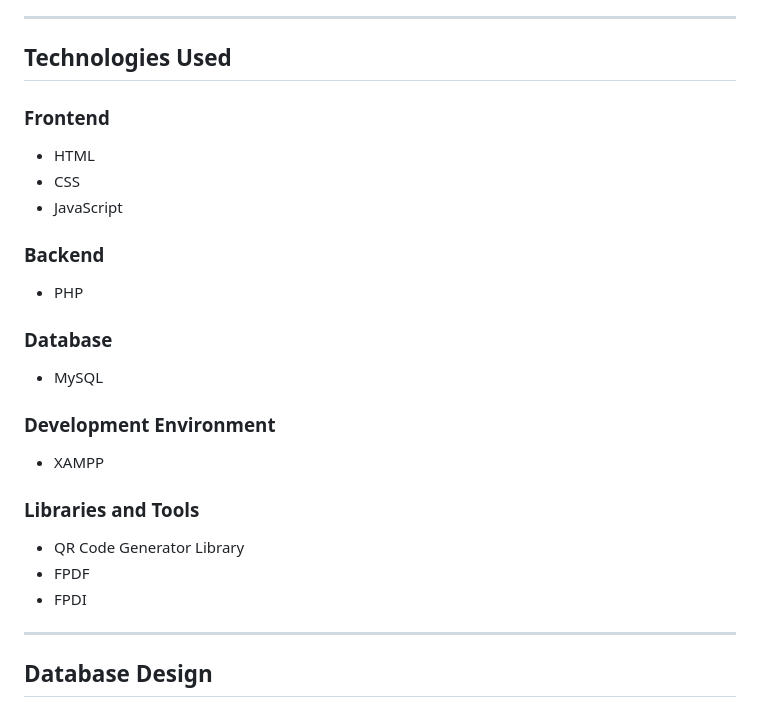
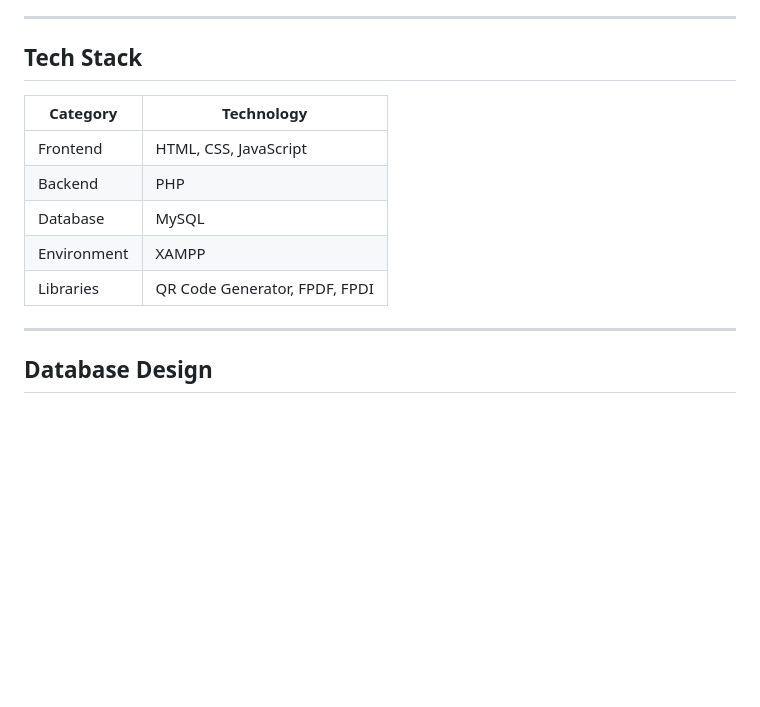
Before and after one commit to yogithaj08/digital-certificate-verification-system, a Markdown page: README.md, the part around one of its changes. Drawn GitHub-style; blank space fills up the shorter version.

```diff
--- a/README.md
+++ b/README.md
@@ -171,26 +158,15 @@ Detects modifications made to certificates using file hash comparison.
 
 ---
 
-## Technologies Used
+## Tech Stack
 
-### Frontend
-- HTML
-- CSS
-- JavaScript
-
-### Backend
-- PHP
-
-### Database
-- MySQL
-
-### Development Environment
-- XAMPP
-
-### Libraries and Tools
-- QR Code Generator Library
-- FPDF
-- FPDI
+| Category | Technology |
+|-----------|------------|
+| Frontend | HTML, CSS, JavaScript |
+| Backend | PHP |
+| Database | MySQL |
+| Environment | XAMPP |
+| Libraries | QR Code Generator, FPDF, FPDI |
 
 ---
 
```
Also changed, not shown: other parts of README.md (+15 -28 lines).
